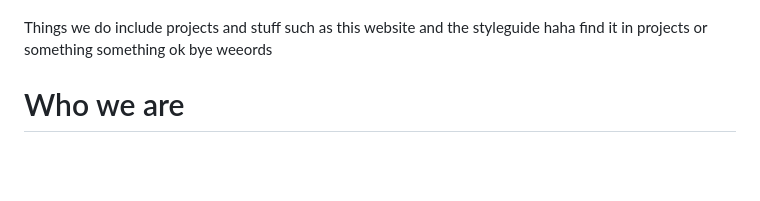
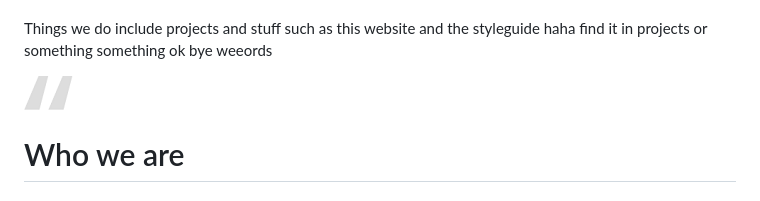
Before and after one commit to uclaacm/design-website, a Markdown page: _pages/_about.md, the part around the change printed below. GitHub-like rendering; pictures changed too: assets/logos/quote.png (added); blank space fills up the shorter version.

Commit message:
added quotes but may need reformatting

```diff
--- a/_pages/_about.md
+++ b/_pages/_about.md
@@ -17,4 +18,5 @@ permalink: "/about/"
 Things we do include projects and stuff such as this website and the styleguide haha find it in projects or something something ok bye weeords</p>
+        <img src="/assets/logos/quote.png" id="quote2">
     </div>
     <h1 id="us">Who we are</h1>
     <div>
```
Also changed, not shown: other parts of _pages/_about.md (+3 -2 lines), 1 other file.
